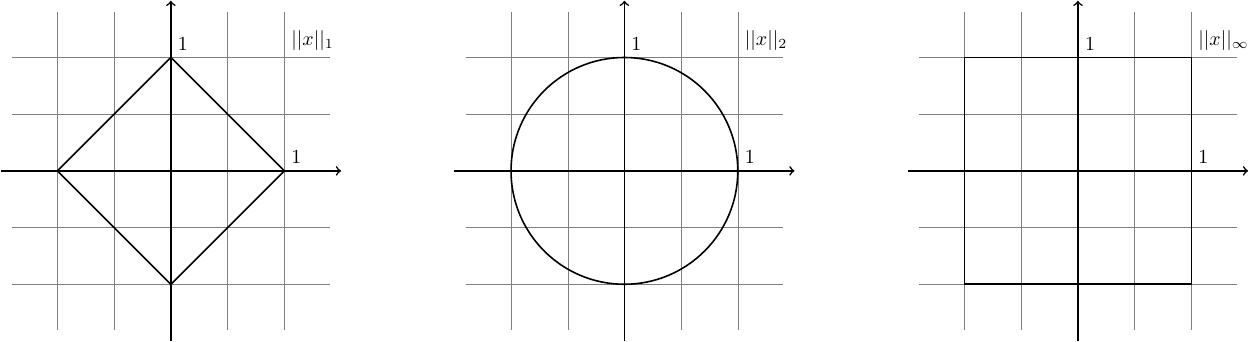
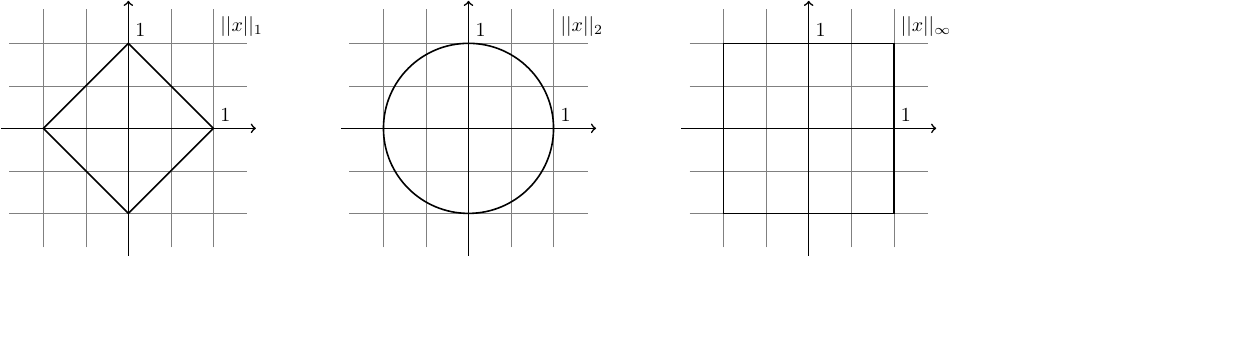
Before and after one commit to ldcc/ldcc.github.io, a LaTeX figure (res/la-notes/unic.tex): the whole page, the shorter picture padded with empty space. Compiled offline with pdfLaTeX.

Commit message:
upgrade la

```diff
--- a/res/la-notes/unic.tex
+++ b/res/la-notes/unic.tex
@@ -2,11 +2,11 @@
 \usepackage{tikz}
 \pagestyle{empty}
 
-\tikzstyle{AR}+=[above right=2cm]
+\tikzstyle{AR}+=[above right=1.5cm]
 \tikzstyle{U}+=[anchor=south west]
 
 \begin{document}
-    \begin{tikzpicture}[scale=2]
+    \begin{tikzpicture}[scale=1.5]
         \begin{scope}
             \draw[step=.5cm,gray,very thin] (-5.4,-1.4) grid (-2.6,1.4);
             \draw[thick,->] (-5.5,0) -- +(3,0) coordinate (x axis);
```
Also changed, not shown: res/la-notes/unic.pdf, res/la-notes/unic.svg, 1 other file.
